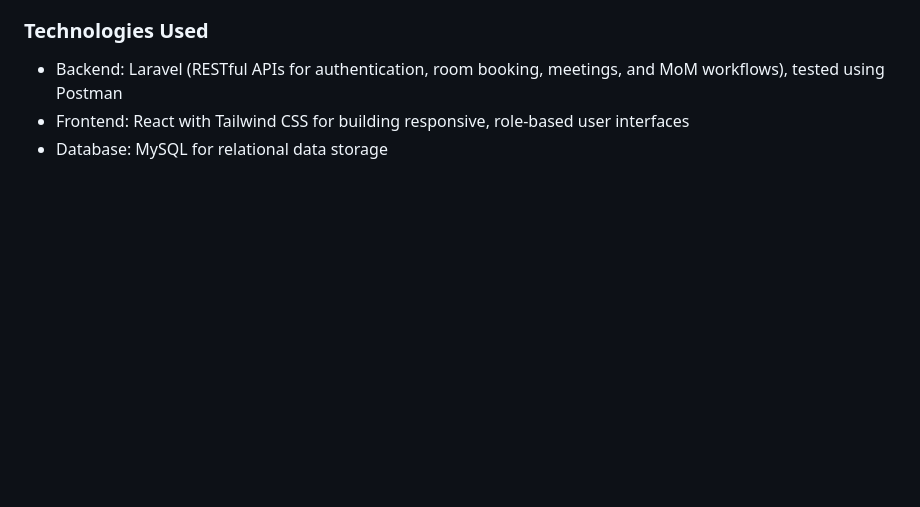
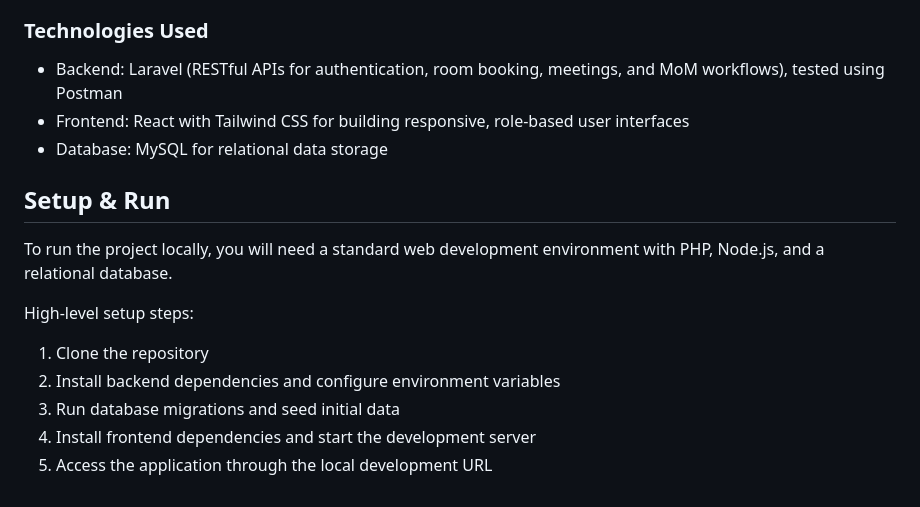
Before and after one commit to SamiMK0/smart-room-management-system, a Markdown page: README.md, the part around the change. GitHub-like rendering; blank space fills up the shorter version.

Commit message:
Add local setup instructions to README
Added setup instructions for running the project locally.

```diff
--- a/README.md
+++ b/README.md
@@ -52,3 +52,14 @@ documentation workflows to evolve independently while remaining part of a cohesi
 - Backend: Laravel (RESTful APIs for authentication, room booking, meetings, and MoM workflows), tested using Postman
 - Frontend: React with Tailwind CSS for building responsive, role-based user interfaces
 - Database: MySQL for relational data storage
+
+## Setup & Run
+
+To run the project locally, you will need a standard web development environment with PHP, Node.js, and a relational database.
+
+High-level setup steps:
+1. Clone the repository
+2. Install backend dependencies and configure environment variables
+3. Run database migrations and seed initial data
+4. Install frontend dependencies and start the development server
+5. Access the application through the local development URL
```
